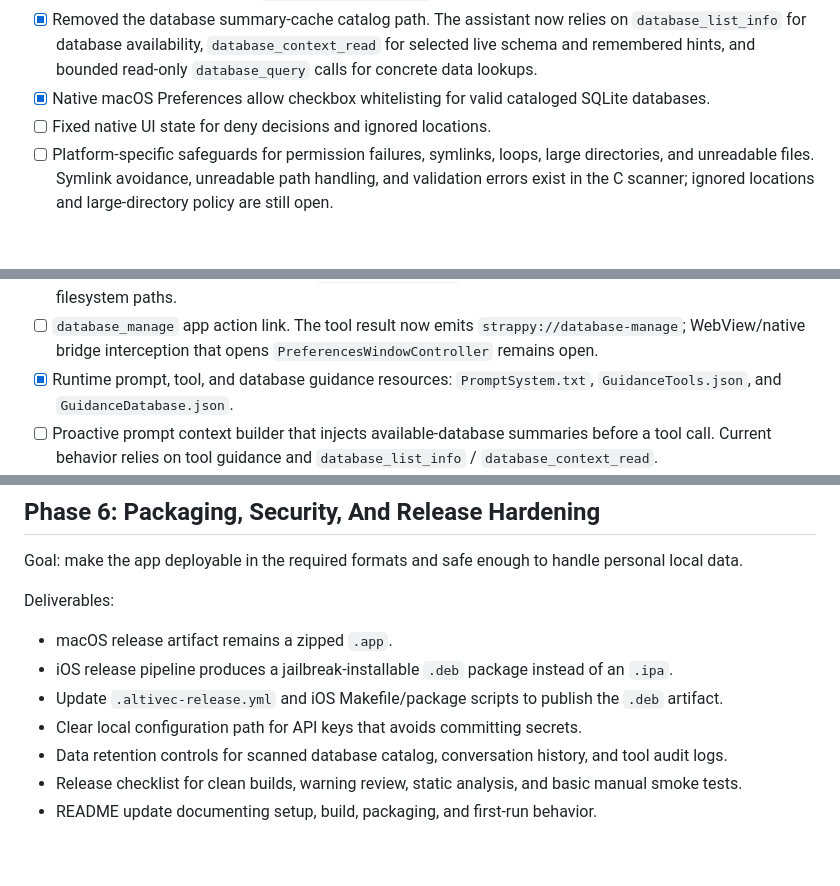
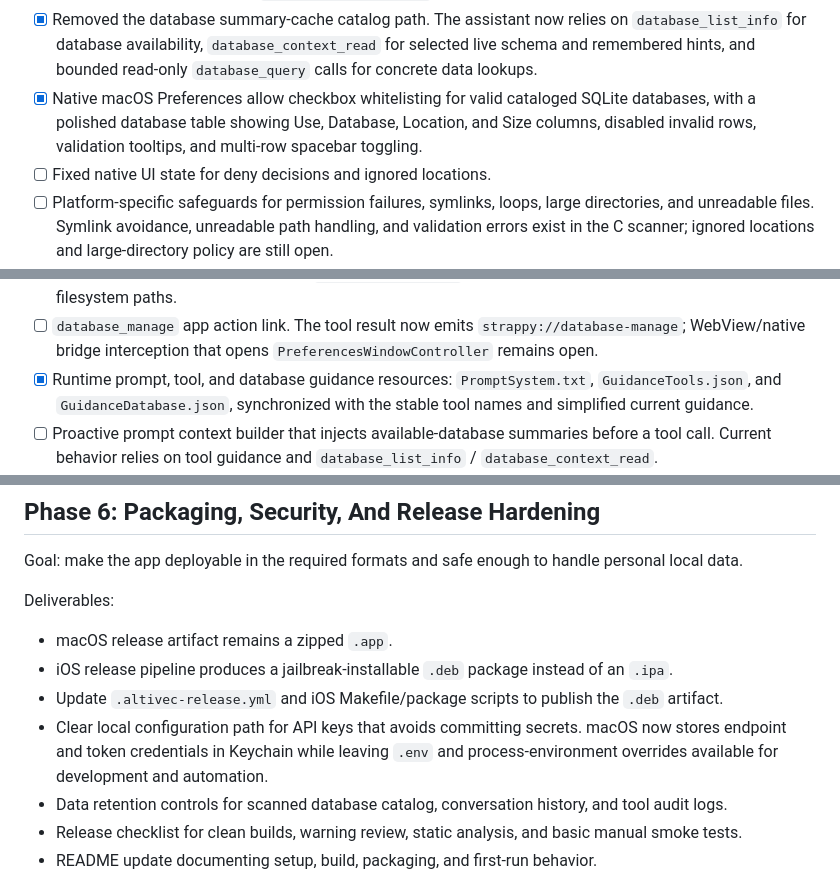
Before and after one commit to jeffreybergier/Strappy-Cocoa, a Markdown page: PLAN.md, 3 parts joined by grey strips. Rendered like a GitHub page; blank space fills up the shorter version.

```diff
--- a/PLAN.md
+++ b/PLAN.md
@@ -122,7 +128,9 @@ Deliverables:
   selected live schema and remembered hints, and bounded read-only
   `database_query` calls for concrete data lookups.
 - [x] Native macOS Preferences allow checkbox whitelisting for valid cataloged
-  SQLite databases.
+  SQLite databases, with a polished database table showing Use, Database,
+  Location, and Size columns, disabled invalid rows, validation tooltips, and
+  multi-row spacebar toggling.
 - [ ] Fixed native UI state for deny decisions and ignored locations.
 - [ ] Platform-specific safeguards for permission failures, symlinks, loops,
   large directories, and unreadable files. Symlink avoidance, unreadable path
@@ -182,7 +190,8 @@ Deliverables:
   `strappy://database-manage`; WebView/native bridge interception that opens
   `PreferencesWindowController` remains open.
 - [x] Runtime prompt, tool, and database guidance resources:
-  `PromptSystem.txt`, `GuidanceTools.json`, and `GuidanceDatabase.json`.
+  `PromptSystem.txt`, `GuidanceTools.json`, and `GuidanceDatabase.json`,
+  synchronized with the stable tool names and simplified current guidance.
 - [ ] Proactive prompt context builder that injects available-database summaries
   before a tool call. Current behavior relies on tool guidance and
   `database_list_info` / `database_context_read`.
@@ -267,6 +280,8 @@ Deliverables:
 - Update `.altivec-release.yml` and iOS Makefile/package scripts to publish the
   `.deb` artifact.
 - Clear local configuration path for API keys that avoids committing secrets.
+  macOS now stores endpoint and token credentials in Keychain while leaving `.env`
+  and process-environment overrides available for development and automation.
 - Data retention controls for scanned database catalog, conversation history,
   and tool audit logs.
 - Release checklist for clean builds, warning review, static analysis, and
```
Also changed, not shown: other parts of PLAN.md (+20 -10 lines).
